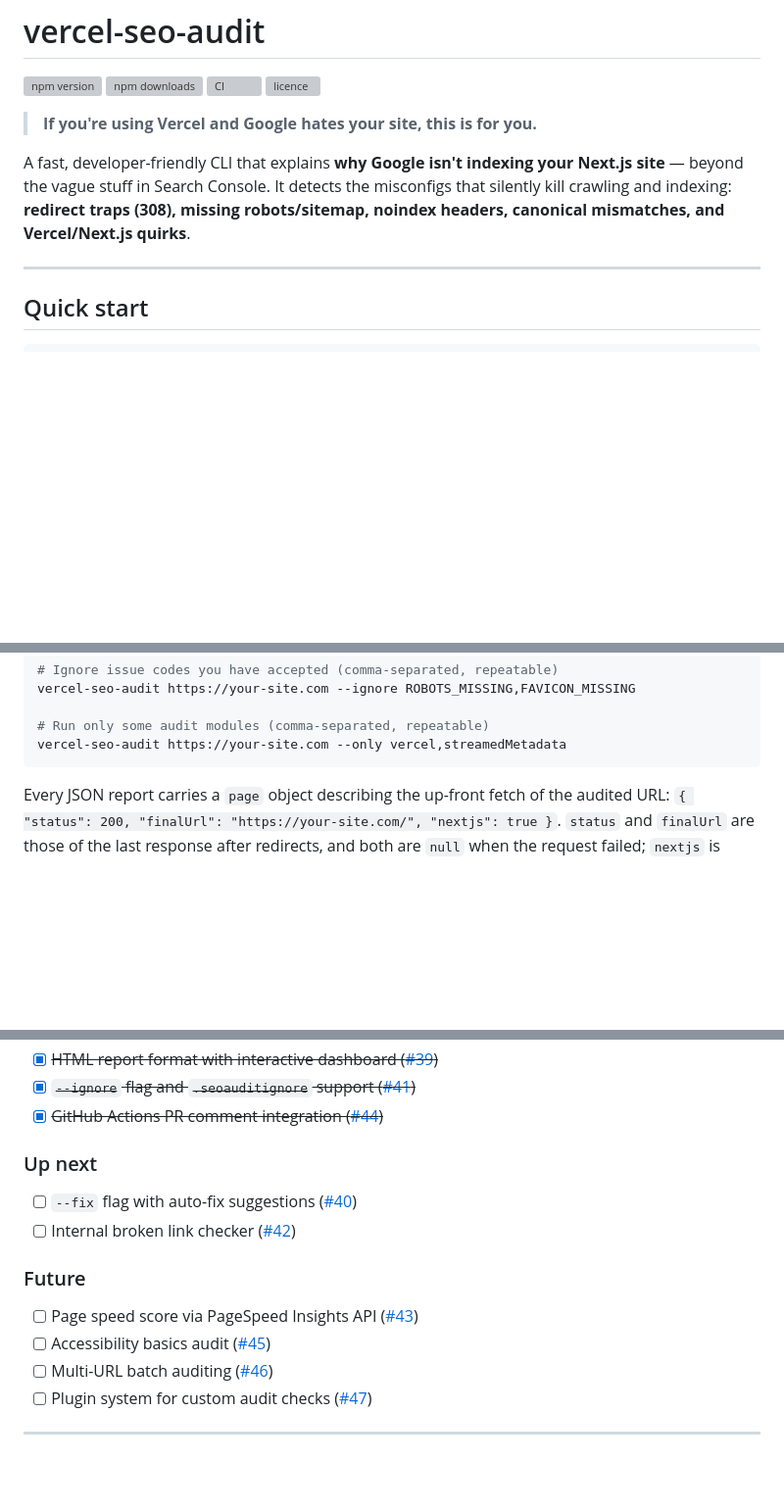
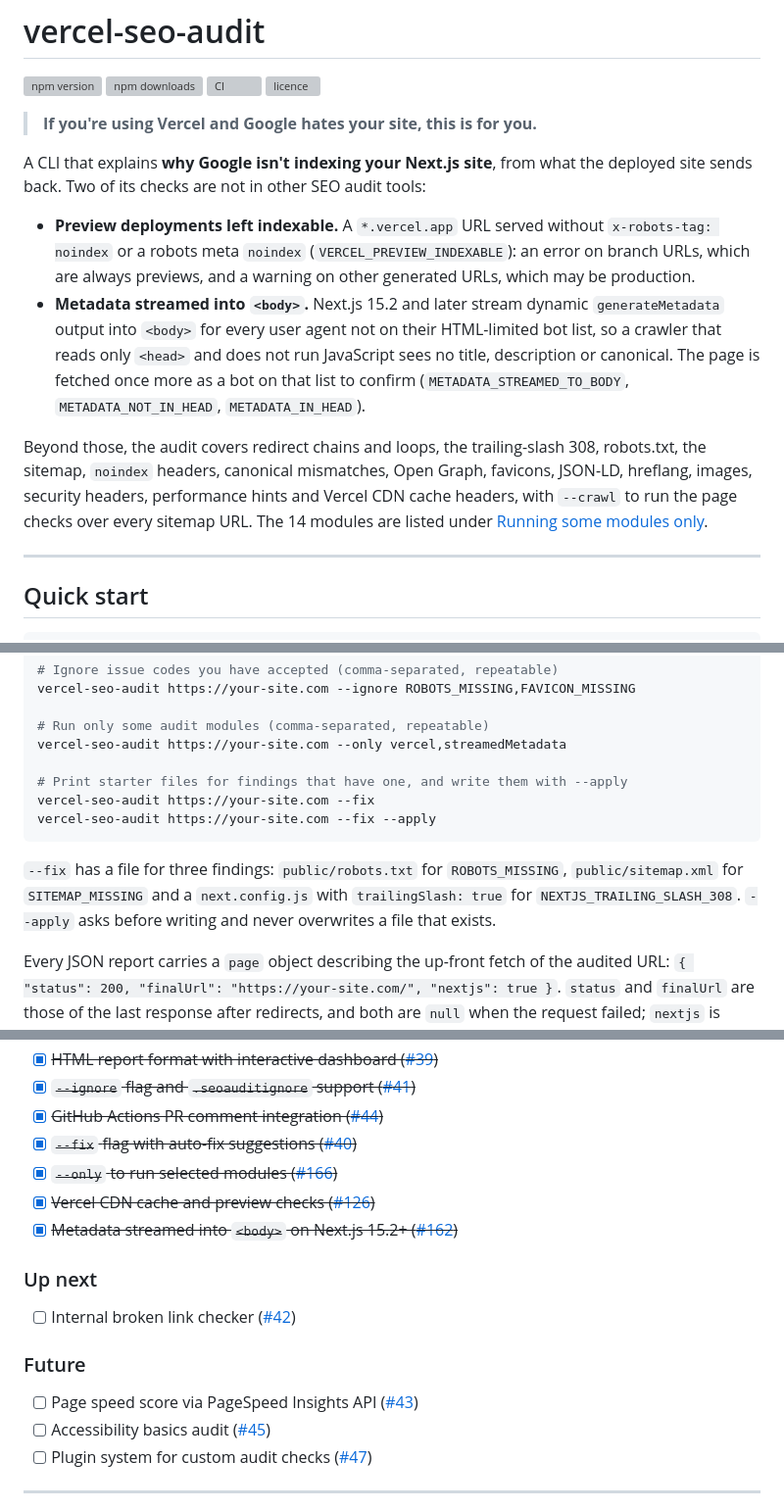
Before and after one commit to JosephDoUrden/vercel-seo-audit, a Markdown page: README.md, 3 parts joined by grey strips. Shown at 98% size. Rendered like a GitHub page; blank space fills up the shorter version; grey boxes are pictures that could not be loaded.

Commit message:
docs: lead with the preview and streamed-metadata checks, fix the trailing-slash wording (#172)
The trailing-slash check reports one 3xx per URL, not a loop. Document --fix and
--apply, move shipped roadmap items to completed, match the npx example to setup-node v7.

````diff
--- a/README.md
+++ b/README.md
@@ -7,8 +7,12 @@
 
 > **If you're using Vercel and Google hates your site, this is for you.**
 
-A fast, developer-friendly CLI that explains **why Google isn't indexing your Next.js site** — beyond the vague stuff in Search Console.
-It detects the misconfigs that silently kill crawling and indexing: **redirect traps (308), missing robots/sitemap, noindex headers, canonical mismatches, and Vercel/Next.js quirks**.
+A CLI that explains **why Google isn't indexing your Next.js site**, from what the deployed site sends back. Two of its checks are not in other SEO audit tools:
+
+* **Preview deployments left indexable.** A `*.vercel.app` URL served without `x-robots-tag: noindex` or a robots meta `noindex` (`VERCEL_PREVIEW_INDEXABLE`): an error on branch URLs, which are always previews, and a warning on other generated URLs, which may be production.
+* **Metadata streamed into `<body>`.** Next.js 15.2 and later stream dynamic `generateMetadata` output into `<body>` for every user agent not on their HTML-limited bot list, so a crawler that reads only `<head>` and does not run JavaScript sees no title, description or canonical. The page is fetched once more as a bot on that list to confirm (`METADATA_STREAMED_TO_BODY`, `METADATA_NOT_IN_HEAD`, `METADATA_IN_HEAD`).
+
+Beyond those, the audit covers redirect chains and loops, the trailing-slash 308, robots.txt, the sitemap, `noindex` headers, canonical mismatches, Open Graph, favicons, JSON-LD, hreflang, images, security headers, performance hints and Vercel CDN cache headers, with `--crawl` to run the page checks over every sitemap URL. The 14 modules are listed under [Running some modules only](#running-some-modules-only).
 
 ---
 
@@ -125,7 +129,13 @@ vercel-seo-audit https://your-site.com --ignore ROBOTS_MISSING,FAVICON_MISSING
 
 # Run only some audit modules (comma-separated, repeatable)
 vercel-seo-audit https://your-site.com --only vercel,streamedMetadata
+
+# Print starter files for findings that have one, and write them with --apply
+vercel-seo-audit https://your-site.com --fix
+vercel-seo-audit https://your-site.com --fix --apply
 ```
+
+`--fix` has a file for three findings: `public/robots.txt` for `ROBOTS_MISSING`, `public/sitemap.xml` for `SITEMAP_MISSING` and a `next.config.js` with `trailingSlash: true` for `NEXTJS_TRAILING_SLASH_308`. `--apply` asks before writing and never overwrites a file that exists.
 
 Every JSON report carries a `page` object describing the up-front fetch of the audited URL:
 `{ "status": 200, "finalUrl": "https://your-site.com/", "nextjs": true }`. `status` and
@@ -526,17 +536,19 @@ npx vercel-seo-audit https://your-site.com --report md
 * [x] ~~HTML report format with interactive dashboard ([#39](https://github.com/JosephDoUrden/vercel-seo-audit/issues/39))~~
 * [x] ~~`--ignore` flag and `.seoauditignore` support ([#41](https://github.com/JosephDoUrden/vercel-seo-audit/issues/41))~~
 * [x] ~~GitHub Actions PR comment integration ([#44](https://github.com/JosephDoUrden/vercel-seo-audit/issues/44))~~
+* [x] ~~`--fix` flag with auto-fix suggestions ([#40](https://github.com/JosephDoUrden/vercel-seo-audit/issues/40))~~
+* [x] ~~`--only` to run selected modules ([#166](https://github.com/JosephDoUrden/vercel-seo-audit/pull/166))~~
+* [x] ~~Vercel CDN cache and preview checks ([#126](https://github.com/JosephDoUrden/vercel-seo-audit/pull/126))~~
+* [x] ~~Metadata streamed into `<body>` on Next.js 15.2+ ([#162](https://github.com/JosephDoUrden/vercel-seo-audit/pull/162))~~
 
 ### Up next
 
-* [ ] `--fix` flag with auto-fix suggestions ([#40](https://github.com/JosephDoUrden/vercel-seo-audit/issues/40))
 * [ ] Internal broken link checker ([#42](https://github.com/JosephDoUrden/vercel-seo-audit/issues/42))
 
 ### Future
 
 * [ ] Page speed score via PageSpeed Insights API ([#43](https://github.com/JosephDoUrden/vercel-seo-audit/issues/43))
 * [ ] Accessibility basics audit ([#45](https://github.com/JosephDoUrden/vercel-seo-audit/issues/45))
-* [ ] Multi-URL batch auditing ([#46](https://github.com/JosephDoUrden/vercel-seo-audit/issues/46))
 * [ ] Plugin system for custom audit checks ([#47](https://github.com/JosephDoUrden/vercel-seo-audit/issues/47))
 
 ---
````
Also changed, not shown: other parts of README.md (+4 -4 lines).
